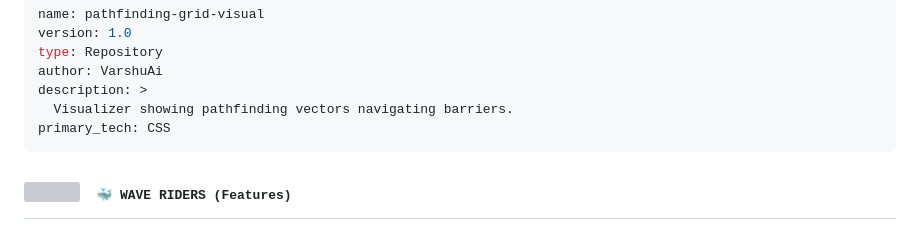
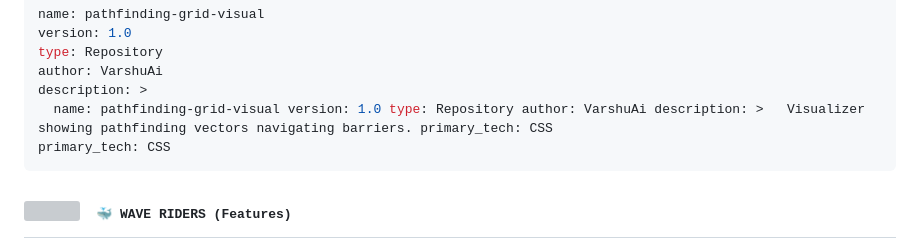
Before and after one commit to VarshuAi/pathfinding-grid-visual, a Markdown page: README.md, the part around the change. GitHub-like rendering; grey boxes are pictures that could not be loaded.

````diff
--- a/README.md
+++ b/README.md
@@ -38,7 +38,7 @@ version: 1.0
 type: Repository
 author: VarshuAi
 description: >
-  Visualizer showing pathfinding vectors navigating barriers.
+  name: pathfinding-grid-visual version: 1.0 type: Repository author: VarshuAi description: >   Visualizer showing pathfinding vectors navigating barriers. primary_tech: CSS
 primary_tech: CSS
 ```
 
````
